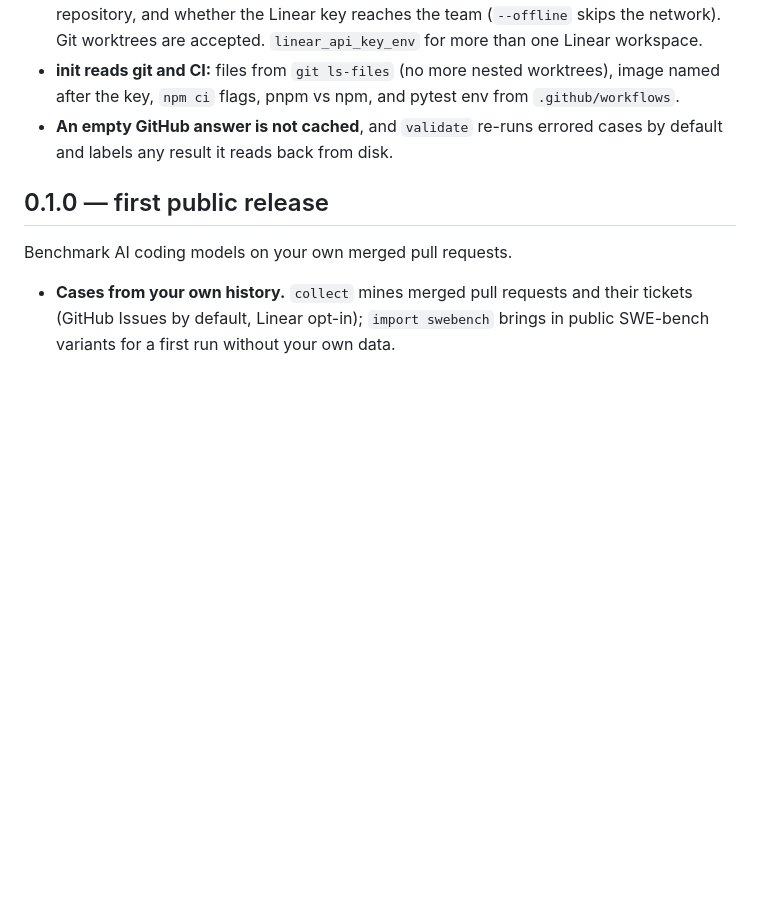
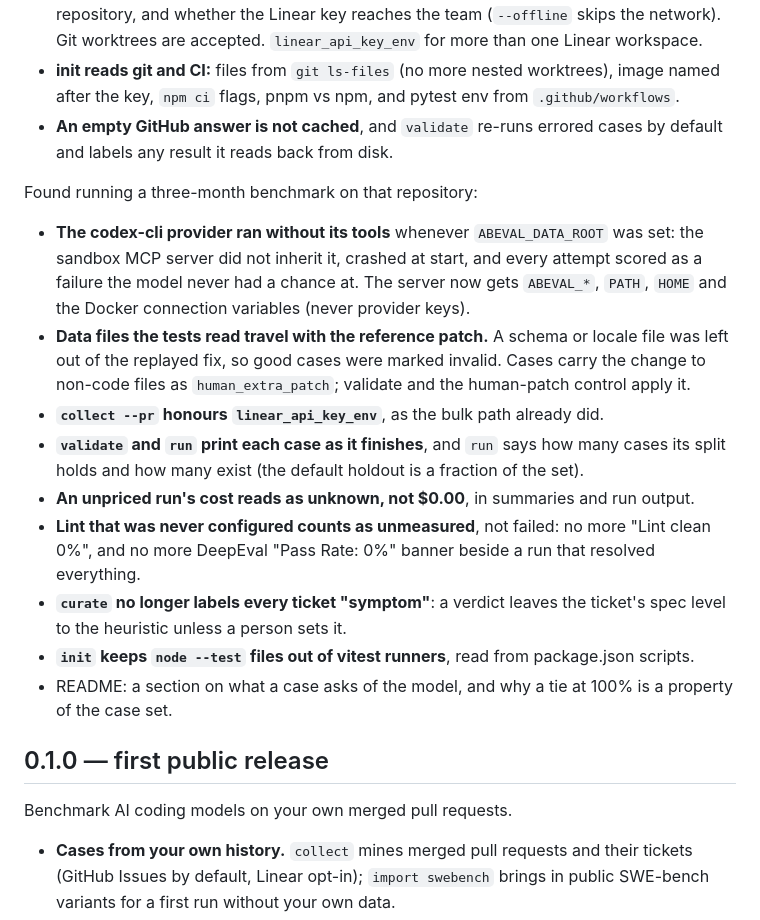
Before and after one commit to ABConvert/ab-eval, a Markdown page: CHANGELOG.md, the part around the change. Rendered like a GitHub page; blank space fills up the shorter version.

```diff
--- a/CHANGELOG.md
+++ b/CHANGELOG.md
@@ -33,6 +33,27 @@ See [docs/first-run.md](docs/first-run.md).
 - **An empty GitHub answer is not cached**, and `validate` re-runs errored cases by default and
   labels any result it reads back from disk.
 
+Found running a three-month benchmark on that repository:
+
+- **The codex-cli provider ran without its tools** whenever `ABEVAL_DATA_ROOT` was set: the
+  sandbox MCP server did not inherit it, crashed at start, and every attempt scored as a
+  failure the model never had a chance at. The server now gets `ABEVAL_*`, `PATH`, `HOME` and
+  the Docker connection variables (never provider keys).
+- **Data files the tests read travel with the reference patch.** A schema or locale file was
+  left out of the replayed fix, so good cases were marked invalid. Cases carry the change to
+  non-code files as `human_extra_patch`; validate and the human-patch control apply it.
+- **`collect --pr` honours `linear_api_key_env`**, as the bulk path already did.
+- **`validate` and `run` print each case as it finishes**, and `run` says how many cases its
+  split holds and how many exist (the default holdout is a fraction of the set).
+- **An unpriced run's cost reads as unknown, not $0.00**, in summaries and run output.
+- **Lint that was never configured counts as unmeasured**, not failed: no more "Lint clean
+  0%", and no more DeepEval "Pass Rate: 0%" banner beside a run that resolved everything.
+- **`curate` no longer labels every ticket "symptom"**: a verdict leaves the ticket's spec
+  level to the heuristic unless a person sets it.
+- **`init` keeps `node --test` files out of vitest runners**, read from package.json scripts.
+- README: a section on what a case asks of the model, and why a tie at 100% is a property of
+  the case set.
+
 ## 0.1.0 — first public release
 
 Benchmark AI coding models on your own merged pull requests.
```
Also changed, not shown: README.md (+20 -1 lines), docs/first-run.md (+8 -1 lines).
